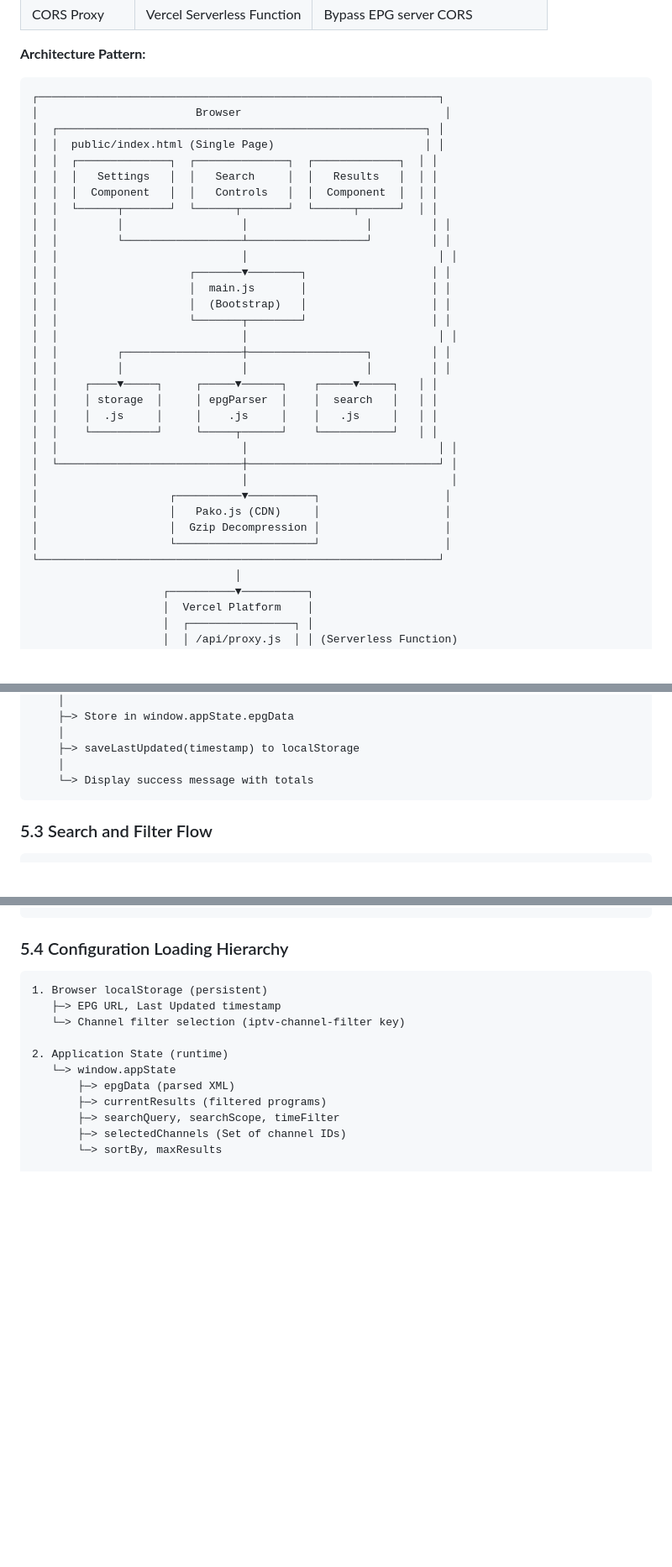
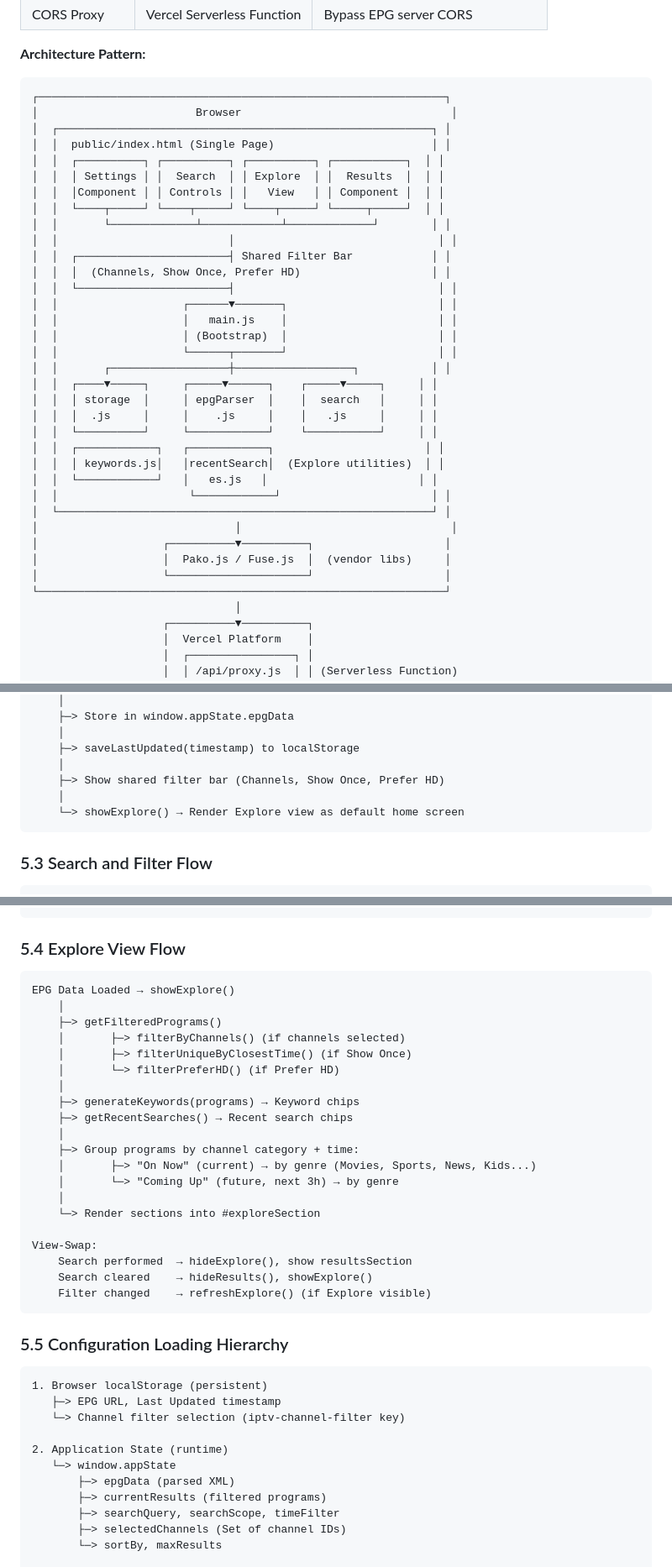
Before and after one commit to obodnikov/iptv-epg-search, a Markdown page: ARCHITECTURE.md, 3 parts joined by grey strips. Shown at 84% size. Drawn GitHub-style; blank space fills up the shorter version.

Commit message:
update ARCHITECTURE

````diff
--- a/ARCHITECTURE.md
+++ b/ARCHITECTURE.md
@@ -47,36 +47,38 @@
 **Architecture Pattern:**
 
 ```
-┌─────────────────────────────────────────────────────────────┐
-│                        Browser                               │
-│  ┌────────────────────────────────────────────────────────┐ │
-│  │  public/index.html (Single Page)                       │ │
-│  │  ┌──────────────┐  ┌──────────────┐  ┌─────────────┐  │ │
-│  │  │   Settings   │  │   Search     │  │   Results   │  │ │
-│  │  │  Component   │  │   Controls   │  │  Component  │  │ │
-│  │  └──────┬───────┘  └──────┬───────┘  └──────┬──────┘  │ │
-│  │         │                  │                  │         │ │
-│  │         └──────────────────┴──────────────────┘         │ │
-│  │                            │                             │ │
-│  │                    ┌───────▼────────┐                   │ │
-│  │                    │  main.js       │                   │ │
-│  │                    │  (Bootstrap)   │                   │ │
-│  │                    └───────┬────────┘                   │ │
-│  │                            │                             │ │
-│  │         ┌──────────────────┼──────────────────┐         │ │
-│  │         │                  │                  │         │ │
-│  │    ┌────▼─────┐     ┌─────▼──────┐    ┌─────▼─────┐   │ │
-│  │    │ storage  │     │ epgParser  │    │  search   │   │ │
-│  │    │  .js     │     │    .js     │    │   .js     │   │ │
-│  │    └──────────┘     └─────┬──────┘    └───────────┘   │ │
-│  │                            │                             │ │
-│  └────────────────────────────┼─────────────────────────────┘ │
-│                               │                               │
-│                    ┌──────────▼──────────┐                   │
-│                    │   Pako.js (CDN)     │                   │
-│                    │  Gzip Decompression │                   │
-│                    └─────────────────────┘                   │
-└─────────────────────────────────────────────────────────────┘
+┌──────────────────────────────────────────────────────────────┐
+│                        Browser                                │
+│  ┌─────────────────────────────────────────────────────────┐ │
+│  │  public/index.html (Single Page)                        │ │
+│  │  ┌──────────┐ ┌──────────┐ ┌──────────┐ ┌───────────┐  │ │
+│  │  │ Settings │ │  Search  │ │ Explore  │ │  Results  │  │ │
+│  │  │Component │ │ Controls │ │   View   │ │ Component │  │ │
+│  │  └────┬─────┘ └────┬─────┘ └────┬─────┘ └─────┬─────┘  │ │
+│  │       └─────────────┴────────────┴─────────────┘        │ │
+│  │                          │                               │ │
+│  │  ┌───────────────────────┤ Shared Filter Bar            │ │
+│  │  │  (Channels, Show Once, Prefer HD)                    │ │
+│  │  └───────────────────────┤                               │ │
+│  │                   ┌──────▼───────┐                       │ │
+│  │                   │   main.js    │                       │ │
+│  │                   │ (Bootstrap)  │                       │ │
+│  │                   └──────┬───────┘                       │ │
+│  │       ┌──────────────────┼──────────────────┐           │ │
+│  │  ┌────▼─────┐     ┌─────▼──────┐    ┌─────▼─────┐     │ │
+│  │  │ storage  │     │ epgParser  │    │  search   │     │ │
+│  │  │  .js     │     │    .js     │    │   .js     │     │ │
+│  │  └──────────┘     └────────────┘    └───────────┘     │ │
+│  │  ┌────────────┐   ┌────────────┐                       │ │
+│  │  │ keywords.js│   │recentSearch│  (Explore utilities)  │ │
+│  │  └────────────┘   │   es.js   │                       │ │
+│  │                    └────────────┘                       │ │
+│  └─────────────────────────────────────────────────────────┘ │
+│                              │                                │
+│                   ┌──────────▼──────────┐                    │
+│                   │  Pako.js / Fuse.js  │  (vendor libs)     │
+│                   └─────────────────────┘                    │
+└──────────────────────────────────────────────────────────────┘
                                │
                     ┌──────────▼──────────┐
                     │  Vercel Platform    │
@@ -284,7 +318,9 @@ User clicks "Load EPG Data"
     │
     ├─> saveLastUpdated(timestamp) to localStorage
     │
-    └─> Display success message with totals
+    ├─> Show shared filter bar (Channels, Show Once, Prefer HD)
+    │
+    └─> showExplore() → Render Explore view as default home screen
 ```
 
 ### 5.3 Search and Filter Flow
@@ -317,7 +353,32 @@ User enters search query OR selects filter OR changes channel selection
             └─> Attach click handlers → showProgramModal()
 ```
 
-### 5.4 Configuration Loading Hierarchy
+### 5.4 Explore View Flow
+
+```
+EPG Data Loaded → showExplore()
+    │
+    ├─> getFilteredPrograms()
+    │       ├─> filterByChannels() (if channels selected)
+    │       ├─> filterUniqueByClosestTime() (if Show Once)
+    │       └─> filterPreferHD() (if Prefer HD)
+    │
+    ├─> generateKeywords(programs) → Keyword chips
+    ├─> getRecentSearches() → Recent search chips
+    │
+    ├─> Group programs by channel category + time:
+    │       ├─> "On Now" (current) → by genre (Movies, Sports, News, Kids...)
+    │       └─> "Coming Up" (future, next 3h) → by genre
+    │
+    └─> Render sections into #exploreSection
+
+View-Swap:
+    Search performed  → hideExplore(), show resultsSection
+    Search cleared    → hideResults(), showExplore()
+    Filter changed    → refreshExplore() (if Explore visible)
+```
+
+### 5.5 Configuration Loading Hierarchy
 
 ```
 1. Browser localStorage (persistent)
````
Also changed, not shown: other parts of ARCHITECTURE.md (+44 -9 lines).
